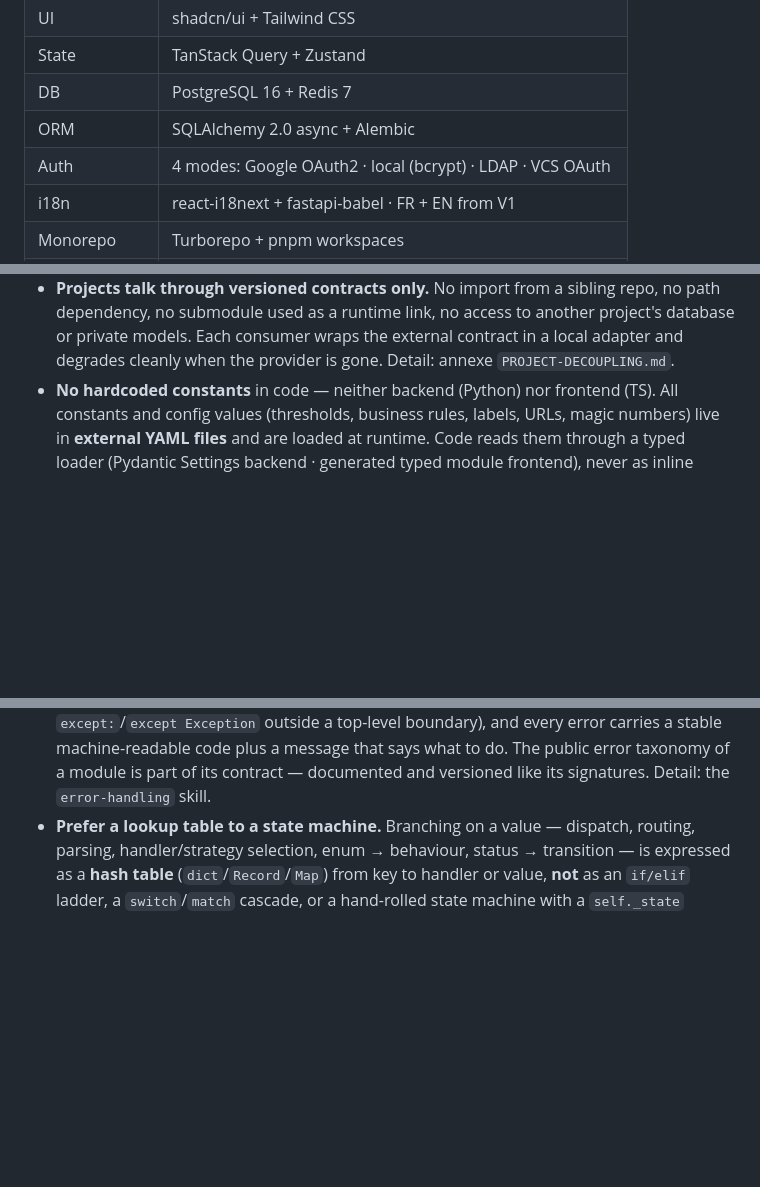
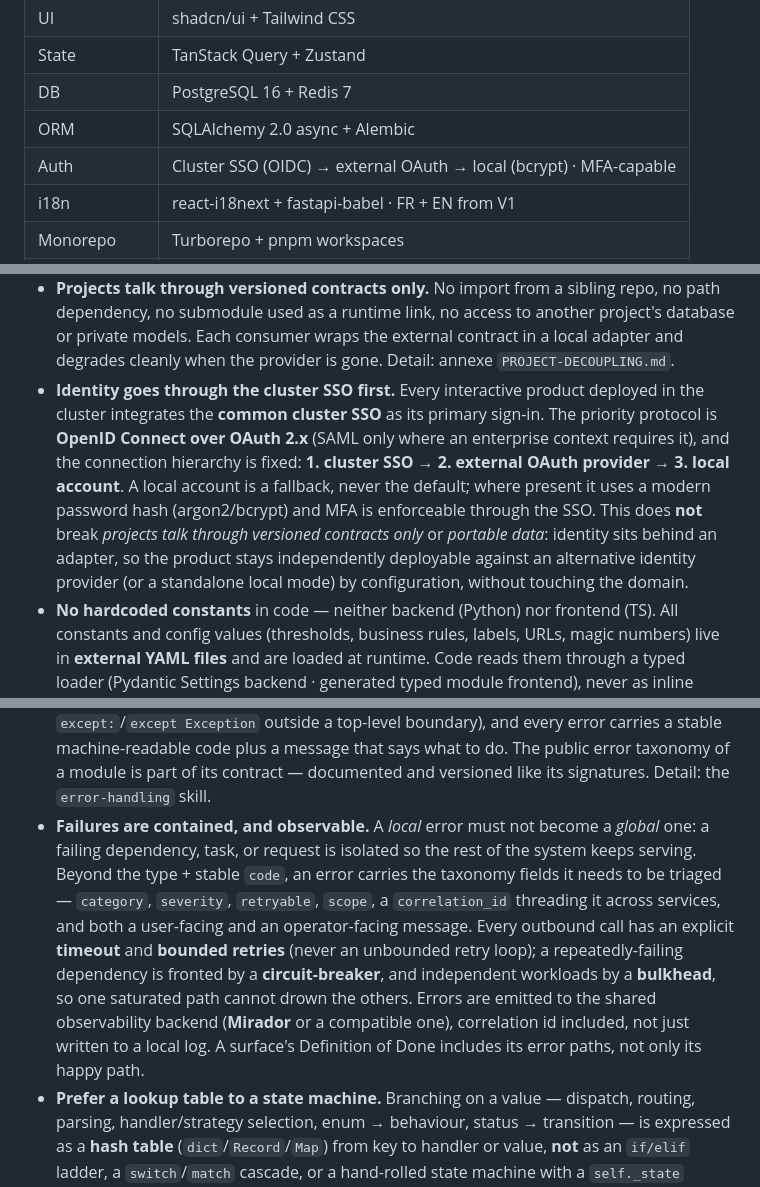
Before and after one commit to chrysa/django-query-optimizer-vscode, a Markdown page: CLAUDE.md, 3 parts joined by grey strips. Drawn GitHub-style; blank space fills up the shorter version.

Commit message:
chore: sync chrysa shared standards

```diff
--- a/CLAUDE.md
+++ b/CLAUDE.md
@@ -77,7 +77,7 @@ deprecated and archived — nothing is added to it, nothing reads from it.
 | State            | TanStack Query + Zustand                                        |
 | DB               | PostgreSQL 16 + Redis 7                                         |
 | ORM              | SQLAlchemy 2.0 async + Alembic                                  |
-| Auth             | 4 modes: Google OAuth2 · local (bcrypt) · LDAP · VCS OAuth      |
+| Auth             | Cluster SSO (OIDC) → external OAuth → local (bcrypt) · MFA-capable |
 | i18n             | react-i18next + fastapi-babel · FR + EN from V1                 |
 | Monorepo         | Turborepo + pnpm workspaces                                     |
 | Versioning       | GitVersion (semantic auto — never bump manually)               |
@@ -166,6 +166,15 @@ deprecated and archived — nothing is added to it, nothing reads from it.
   dependency, no submodule used as a runtime link, no access to another project's database or
   private models. Each consumer wraps the external contract in a local adapter and degrades
   cleanly when the provider is gone. Detail: annexe `PROJECT-DECOUPLING.md`.
+- **Identity goes through the cluster SSO first.** Every interactive product deployed in the
+  cluster integrates the **common cluster SSO** as its primary sign-in. The priority protocol is
+  **OpenID Connect over OAuth 2.x** (SAML only where an enterprise context requires it), and the
+  connection hierarchy is fixed: **1. cluster SSO → 2. external OAuth provider → 3. local
+  account**. A local account is a fallback, never the default; where present it uses a modern
+  password hash (argon2/bcrypt) and MFA is enforceable through the SSO. This does **not** break
+  *projects talk through versioned contracts only* or *portable data*: identity sits behind an
+  adapter, so the product stays independently deployable against an alternative identity provider
+  (or a standalone local mode) by configuration, without touching the domain.
 - **No hardcoded constants** in code — neither backend (Python) nor frontend (TS).
   All constants and config values (thresholds, business rules, labels, URLs, magic
   numbers) live in **external YAML files** and are loaded at runtime. Code reads them
@@ -306,6 +315,16 @@ deprecated and archived — nothing is added to it, nothing reads from it.
   top-level boundary), and every error carries a stable machine-readable code plus a message that
   says what to do. The public error taxonomy of a module is part of its contract — documented and
   versioned like its signatures. Detail: the `error-handling` skill.
+- **Failures are contained, and observable.** A *local* error must not become a *global* one: a
+  failing dependency, task, or request is isolated so the rest of the system keeps serving.
+  Beyond the type + stable `code`, an error carries the taxonomy fields it needs to be triaged —
+  `category`, `severity`, `retryable`, `scope`, a `correlation_id` threading it across services,
+  and both a user-facing and an operator-facing message. Every outbound call has an explicit
+  **timeout** and **bounded retries** (never an unbounded retry loop); a repeatedly-failing
+  dependency is fronted by a **circuit-breaker**, and independent workloads by a **bulkhead**, so
+  one saturated path cannot drown the others. Errors are emitted to the shared observability
+  backend (**Mirador** or a compatible one), correlation id included, not just written to a local
+  log. A surface's Definition of Done includes its error paths, not only its happy path.
 - **Prefer a lookup table to a state machine.** Branching on a value — dispatch, routing, parsing,
   handler/strategy selection, enum → behaviour, status → transition — is expressed as a **hash
   table** (`dict`/`Record`/`Map`) from key to handler or value, **not** as an `if/elif` ladder, a
```
